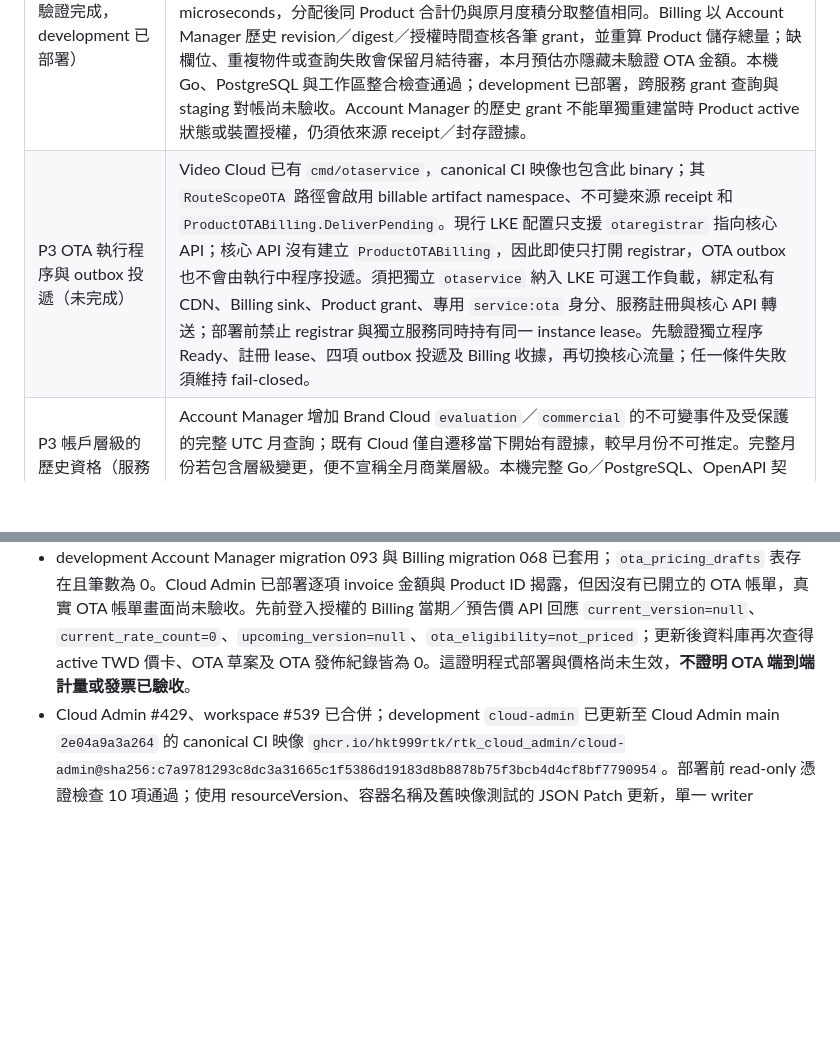
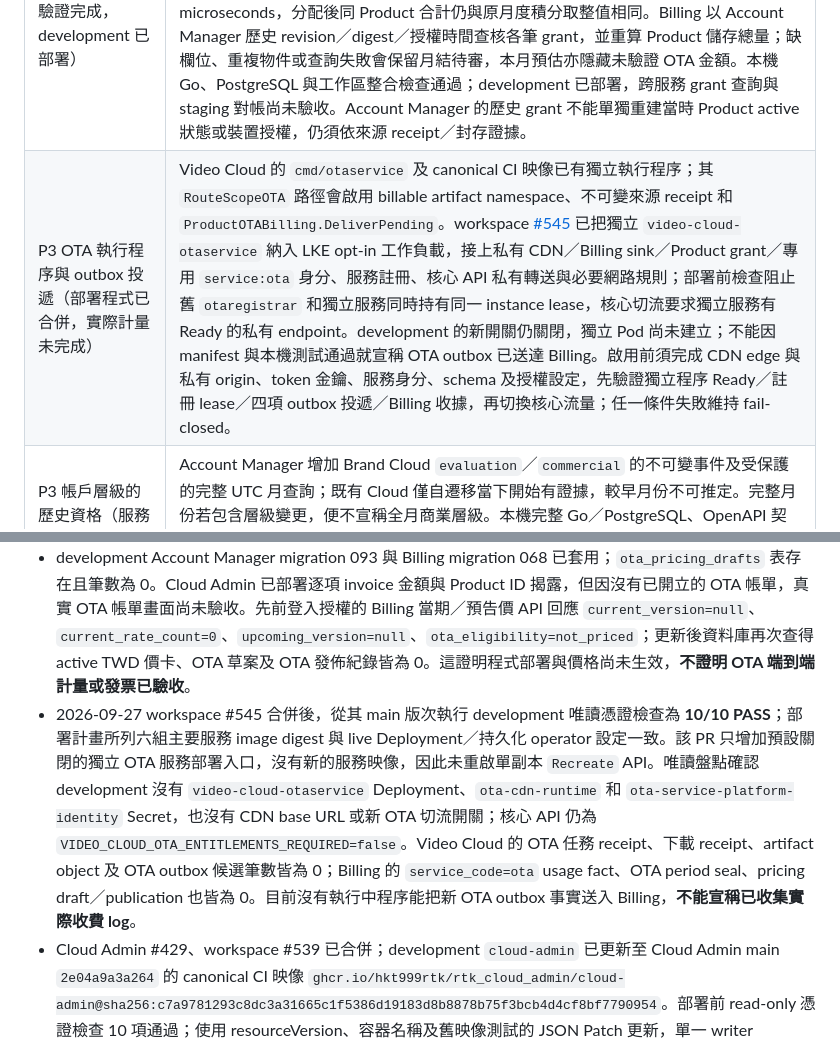
Before and after one commit to hkt999rtk/rtk_cloud_workspace, a Markdown page: docs/design/ota-pricing-activation-and-disclosure-plan.md, 2 parts joined by grey strips. Drawn GitHub-style; blank space fills up the shorter version.

Commit message:
docs: record merged OTA service deployment and dev activation gaps

```diff
--- a/docs/design/ota-pricing-activation-and-disclosure-plan.md
+++ b/docs/design/ota-pricing-activation-and-disclosure-plan.md
@@ -25,7 +25,7 @@ Owner: rtk_cloud_workspace (cross-repository sequencing). Last reviewed: 2026-09
 | P2 UTC 排程（部分完成） | Billing 的一般非 OTA activation 可預先排程單一未來 UTC 月初版次，舊版於切點前仍被選取；月結與發佈共用交易鎖。一般 activation 仍阻擋 OTA；受控 OTA 發佈要求審核 digest、雙人覆核、固定稅規則與未來 UTC 月初。完整價卡的原子建卡工具已合併 main 並部署 development，月中 ownership 政策仍待完成。 |
 | P3 OTA 月結與預覽保護（部分完成） | 當選定價卡含 OTA 時，Billing 只允許完整 UTC 月結算，要求目前 owner 的責任期間從該月開始前即存在，並核對帳務 profile 的 ownership version；缺失時留下明確 incomplete 原因。目前用量預覽在 OTA 有價時採 UTC 月，責任期間不足或非完整 UTC 期間則排除 OTA 估算，回報 `held_for_review` 和原因。唯讀切月工具能按帳戶列出本地時區邊界與 UTC 邊界間的空檔／重疊風險、相關 fact／帳期／發票數及 owner 證明。2026-09-26 staging 的匿名唯讀彙總以**假設** `2026-11-01T00:00:00Z` 切點發現 8 個 `gap_risk`、1 個缺 profile；當時橋接區間的 fact／已關帳期／發票數皆為 0，但距假設切點尚遠。尚未在目標環境執行完整逐帳戶工具，也未選定生效月或完成遷移／分攤。 |
 | P3 Product 歷史授權與儲存證據（程式與本機驗證完成，development 已部署） | Account Manager 的受保護內部查詢可依 Brand Cloud、Product、revision 讀出不可變 grant，重新驗證包含 Logger retention 設定的 digest，回報 `ota` 是否選用及從該版建立至下一版建立的時間區間。Video Cloud 將任務、已驗證下載、上傳預約與物件原授權保存於 receipt／來源事件／月度快照；關閉後舊任務可完成，但不得建立新任務或物件。storage 封存前會拒絕沒有原授權或相符已完成上傳預約的物件。四項 Billing fact 均可攜帶原 grant；儲存按每個實體物件、每個 UTC 月送一筆，附物件摘要與精確 byte-microseconds，分配後同 Product 合計仍與原月度積分取整值相同。Billing 以 Account Manager 歷史 revision／digest／授權時間查核各筆 grant，並重算 Product 儲存總量；缺欄位、重複物件或查詢失敗會保留月結待審，本月預估亦隱藏未驗證 OTA 金額。本機 Go、PostgreSQL 與工作區整合檢查通過；development 已部署，跨服務 grant 查詢與 staging 對帳尚未驗收。Account Manager 的歷史 grant 不能單獨重建當時 Product active 狀態或裝置授權，仍須依來源 receipt／封存證據。 |
-| P3 OTA 執行程序與 outbox 投遞（未完成） | Video Cloud 已有 `cmd/otaservice`，canonical CI 映像也包含此 binary；其 `RouteScopeOTA` 路徑會啟用 billable artifact namespace、不可變來源 receipt 和 `ProductOTABilling.DeliverPending`。現行 LKE 配置只支援 `otaregistrar` 指向核心 API；核心 API 沒有建立 `ProductOTABilling`，因此即使只打開 registrar，OTA outbox 也不會由執行中程序投遞。須把獨立 `otaservice` 納入 LKE 可選工作負載，綁定私有 CDN、Billing sink、Product grant、專用 `service:ota` 身分、服務註冊與核心 API 轉送；部署前禁止 registrar 與獨立服務同時持有同一 instance lease。先驗證獨立程序 Ready、註冊 lease、四項 outbox 投遞及 Billing 收據，再切換核心流量；任一條件失敗須維持 fail-closed。 |
+| P3 OTA 執行程序與 outbox 投遞（部署程式已合併，實際計量未完成） | Video Cloud 的 `cmd/otaservice` 及 canonical CI 映像已有獨立執行程序；其 `RouteScopeOTA` 路徑會啟用 billable artifact namespace、不可變來源 receipt 和 `ProductOTABilling.DeliverPending`。workspace [#545](https://github.com/hkt999rtk/rtk_cloud_workspace/pull/545) 已把獨立 `video-cloud-otaservice` 納入 LKE opt-in 工作負載，接上私有 CDN／Billing sink／Product grant／專用 `service:ota` 身分、服務註冊、核心 API 私有轉送與必要網路規則；部署前檢查阻止舊 `otaregistrar` 和獨立服務同時持有同一 instance lease，核心切流要求獨立服務有 Ready 的私有 endpoint。development 的新開關仍關閉，獨立 Pod 尚未建立；不能因 manifest 與本機測試通過就宣稱 OTA outbox 已送達 Billing。啟用前須完成 CDN edge 與私有 origin、token 金鑰、服務身分、schema 及授權設定，先驗證獨立程序 Ready／註冊 lease／四項 outbox 投遞／Billing 收據，再切換核心流量；任一條件失敗維持 fail-closed。 |
 | P3 帳戶層級的歷史資格（服務 main 已合併，development 已部署） | Account Manager 增加 Brand Cloud `evaluation`／`commercial` 的不可變事件及受保護的完整 UTC 月查詢；既有 Cloud 僅自遷移當下開始有證據，較早月份不可推定。完整月份若包含層級變更，便不宣稱全月商業層級。本機完整 Go／PostgreSQL、OpenAPI 契約及 Account Manager PR CI 已通過。Billing 已接入整月 `commercial_for_full_period=true` 與結算時 `commercial_accounts.state=active` 一起核對；這兩項就是已核准的帳戶付費資格，不另加合約或方案標記。Billing 月結與預覽已接入此證據並部署 development；跨服務驗收尚未完成，不得據此開始計費。 |
 | P1 後續、P3 後續、A1 正式價卡／月份／價格 API | Billing 已合併受控的 OTA UTC 月初發佈路徑：以完整底卡、四項核准價、rate-set digest、兩名審核者及帳單總額 5% 稅規則驗證草案，在同一交易保存發佈稽核與版次切換；一般 activation 仍拒絕 OTA。完整審核資料的原子化建卡工具已合併 Billing main 並部署 development；目標環境的完整月份遷移尚未實作。Billing 客戶當期／預告價 API 及 Cloud Admin 代理已部署 development；該環境尚無任何當期／預告 TWD 版次，也沒有啟用 OTA pricing version。 |
 | Q1、R1 環境資格與正式發佈 | 2026-09-26 staging 唯讀前置檢查為 **NO-GO**：PKI registry 沒有 Device-domain issuer，live `pki-controller` 也沒有環境專屬 Device Root ID／指紋綁定，因此未建立 Product 裝置或執行 OTA staging E2E。staging Video Cloud 尚無 OTA receipts／artifact／CDN review／producer seal 表，Billing 尚無 OTA period seal 表；兩邊 OTA outbox／usage fact 皆無紀錄，現有部署不能驗證新程式的計量路徑。Linode／儲存讀取與 Account Manager→certissuer mTLS 檢查通過，但不取代 Product PKI 與 OTA schema／跨服務對帳驗收。仍須通過 5% 帳單總額計稅、帳戶／Product 適用證據、UTC 月份、CDN 成本／完整性及 staging 對帳關卡；正式電子發票流程暫不在本次範圍，且尚未正式發佈。 |
@@ -34,6 +34,7 @@ Owner: rtk_cloud_workspace (cross-repository sequencing). Last reviewed: 2026-09
 
 - 已合併 contracts #177、Account Manager #352、Billing #35／#36、Cloud Admin #427／#428 及 workspace #534／#535／#536／#537。development 初次以最新 main immutable digest 更新 25 個 Deployment，隨後將 Cloud Admin 更新至 `a163fdc63ec4`（`sha256:6eb0a7ce…`），將 Billing API、payment worker、settlement collector 與 payment simulator 更新至 `440d18c419b5`（`sha256:2171f712…`）。各目標 Pod 均 ready，執行中 image ID 與目標 digest 相符；Video Cloud、Billing、Cloud Admin、Frontend 健康端點及 Account Manager `/v1/health` 回應 200。
 - development Account Manager migration 093 與 Billing migration 068 已套用；`ota_pricing_drafts` 表存在且筆數為 0。Cloud Admin 已部署逐項 invoice 金額與 Product ID 揭露，但因沒有已開立的 OTA 帳單，真實 OTA 帳單畫面尚未驗收。先前登入授權的 Billing 當期／預告價 API 回應 `current_version=null`、`current_rate_count=0`、`upcoming_version=null`、`ota_eligibility=not_priced`；更新後資料庫再次查得 active TWD 價卡、OTA 草案及 OTA 發佈紀錄皆為 0。這證明程式部署與價格尚未生效，**不證明 OTA 端到端計量或發票已驗收**。
+- 2026-09-27 workspace #545 合併後，從其 main 版次執行 development 唯讀憑證檢查為 **10/10 PASS**；部署計畫所列六組主要服務 image digest 與 live Deployment／持久化 operator 設定一致。該 PR 只增加預設關閉的獨立 OTA 服務部署入口，沒有新的服務映像，因此未重啟單副本 `Recreate` API。唯讀盤點確認 development 沒有 `video-cloud-otaservice` Deployment、`ota-cdn-runtime` 和 `ota-service-platform-identity` Secret，也沒有 CDN base URL 或新 OTA 切流開關；核心 API 仍為 `VIDEO_CLOUD_OTA_ENTITLEMENTS_REQUIRED=false`。Video Cloud 的 OTA 任務 receipt、下載 receipt、artifact object 及 OTA outbox 候選筆數皆為 0；Billing 的 `service_code=ota` usage fact、OTA period seal、pricing draft／publication 也皆為 0。目前沒有執行中程序能把新 OTA outbox 事實送入 Billing，**不能宣稱已收集實際收費 log**。
 - Cloud Admin #429、workspace #539 已合併；development `cloud-admin` 已更新至 Cloud Admin main `2e04a9a3a264` 的 canonical CI 映像 `ghcr.io/hkt999rtk/rtk_cloud_admin/cloud-admin@sha256:c7a9781293c8dc3a31665c1f5386d19183d8b8878b75f3bcb4d4cf8bf7790954`。部署前 read-only 憑證檢查 10 項通過；使用 resourceVersion、容器名稱及舊映像測試的 JSON Patch 更新，單一 writer `Recreate` rollout 完成，Pod Ready 且實際 imageID 與目標 digest 相符；operator 的映像 override 已同步且維持 0600。公開健康端點回應 200；匿名研究價及 Product API 均回應 401。桌面／手機本機 E2E 覆蓋 Product OTA 啟用與未啟用，尚無 development 真人登入、實際 Product 的瀏覽器驗收；本次只更新 Cloud Admin，沒有建立、發佈或啟用 OTA 價卡。
 - Cloud Admin #430、workspace #541 已合併；development `cloud-admin` 再更新至 Cloud Admin main `d65ed2a82e75` 的 canonical CI 映像 `ghcr.io/hkt999rtk/rtk_cloud_admin/cloud-admin@sha256:595695b402a888b8cae284783d0ee2aae9a5fe25095d97dd42803680343befe6`。部署前 read-only 憑證檢查 10 項通過；以 resourceVersion、容器名稱和舊映像測試的 JSON Patch 更新，`Recreate` rollout 成功，Deployment 1/1 Ready，Pod imageID 為目標 digest，operator 映像 override 維持 0600。公開 `/healthz` 回應 200；匿名 pricing-references 與 Product API 均回應 401。已開立 invoice 到同 Cloud Service Pricing 的連結在桌面／手機本機 E2E 通過；development 尚無真實登入後 OTA invoice 驗收。本次沒有建立、發佈或啟用 OTA 價卡。
 - Billing→Account Manager 的歷史 grant 查詢尚缺 development 內部網路允許規則與 Billing 的 grant-history endpoint／憑證設定。持續保留 fail-closed／待審狀態，不以無法驗證的 OTA 事實收費。自動審查拒絕了新增此跨服務網路規則；須取得明確授權後才能改動，且仍需進行跨服務驗收。
```
